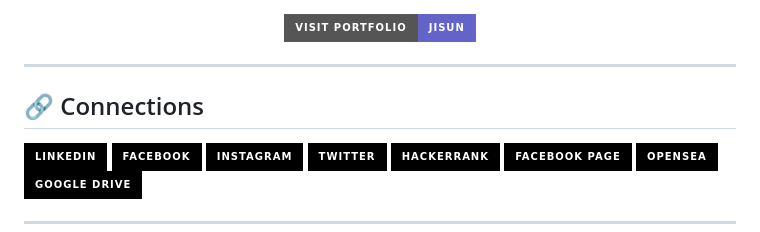
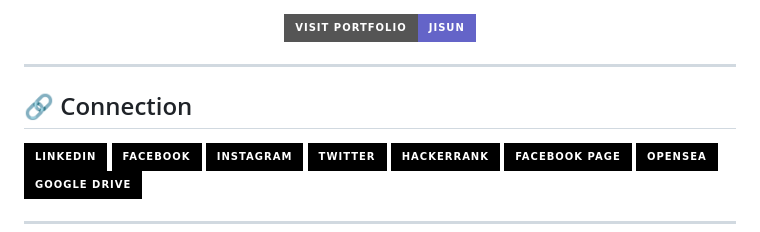
Before and after one commit to savjaylade84/Jisun.github.io, a Markdown page: README.md, the part around the change. Drawn GitHub-style; badges without logos.

```diff
--- a/README.md
+++ b/README.md
@@ -15,7 +15,7 @@
 
 ---
 
-## 🔗 Connections
+## 🔗 Connection
 
 [![LinkedIn](https://img.shields.io/badge/-Linkedin-000?style=for-the-badge&logo=Linkedin&logoColor=white)](https://www.linkedin.com/in/john-jayson-de-leon-73532818b)
 [![Facebook](https://img.shields.io/badge/-Facebook-000?style=for-the-badge&logo=Facebook&logoColor=white)](https://www.facebook.com/jayson.deleon.393)
```
